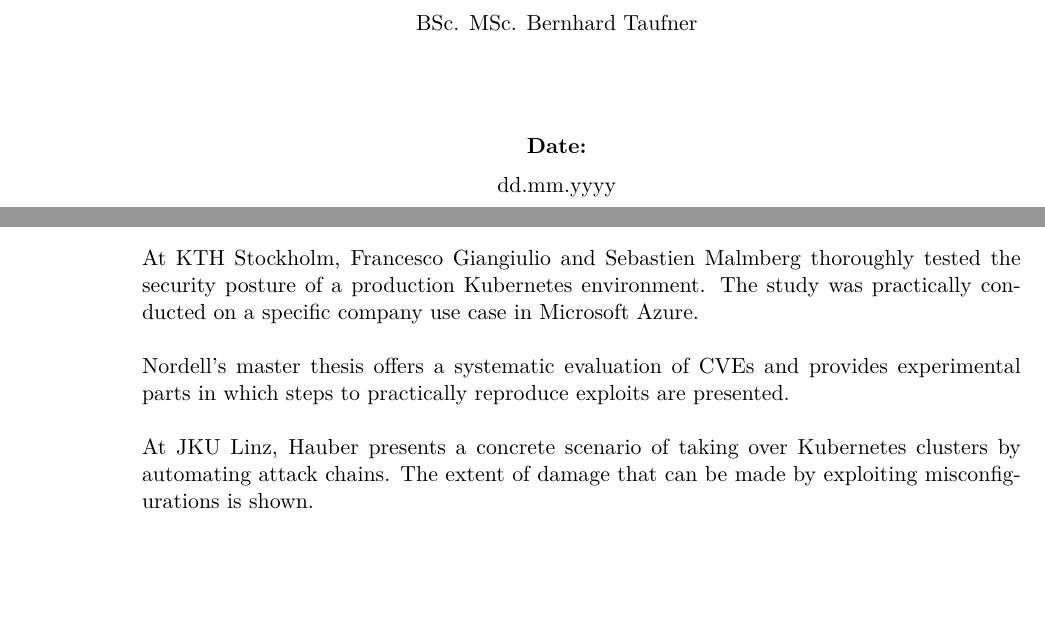
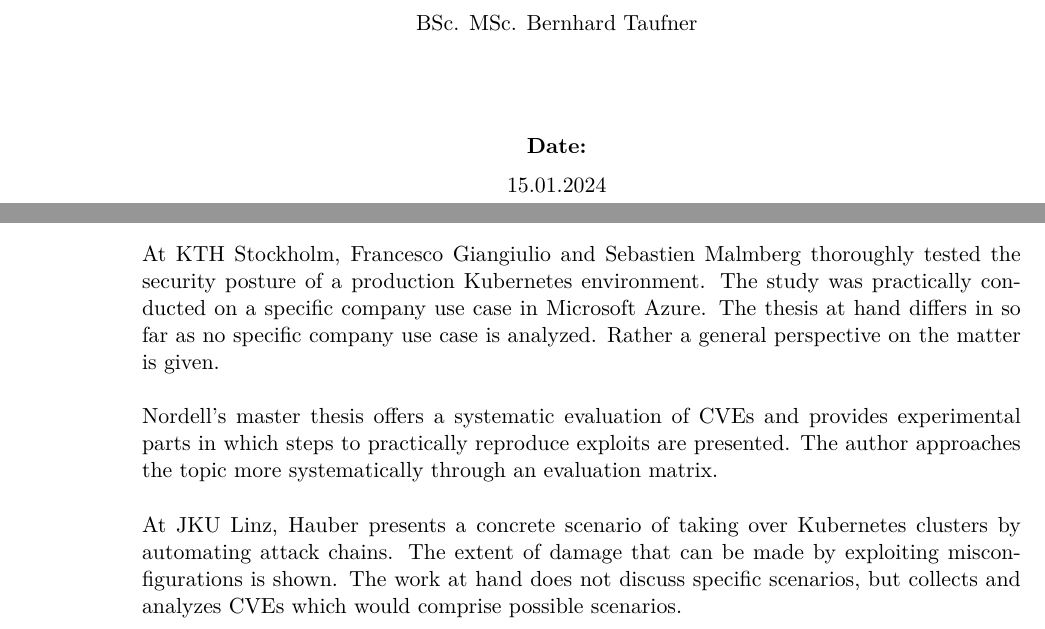
Before and after one commit to gbjk1/ba, a LaTeX thesis (tex/thesis.tex): two parts of pages 1 and 8 of 35, joined at a grey line, cut so that both start at the same text, the shorter picture padded with empty space. Compiled offline with pdfLaTeX.

Commit message:
citation

```diff
--- a/tex/thesis.tex
+++ b/tex/thesis.tex
@@ -167,7 +167,7 @@
 
 \hspace*{-1.0cm} \textbf{Date:} \\
 \vspace{0.2cm}
-\hspace*{-1.0cm} dd.mm.yyyy \\
+\hspace*{-1.0cm} 15.01.2024 \\
 
 \end{center}
 \end{titlepage}
@@ -278,16 +278,19 @@ and necessary overhead. \cite{uppsala}
 \newline
 \newline
 At KTH Stockholm, Francesco Giangiulio and Sebastien Malmberg thoroughly tested the security posture of a production Kubernetes environment.
-The study was practically conducted on a specific company use case in Microsoft Azure.
+The study was practically conducted on a specific company use case in Microsoft Azure. The thesis at hand differs in so far as no specific company
+use case is analyzed. Rather a general perspective on the matter is given.
 \newline
 \newline
 Nordell's master thesis offers a systematic evaluation of CVEs and provides experimental parts in which steps to practically reproduce exploits
-are presented.
+are presented. The author approaches the topic more systematically through an evaluation matrix.
 \newline
 \newline
 At JKU Linz, Hauber presents a concrete scenario of taking over Kubernetes clusters by automating attack chains. The extent of damage that can be made
-by exploiting misconfigurations is shown.
-
+by exploiting misconfigurations is shown. The work at hand does not discuss specific scenarios, but collects and analyzes CVEs which would comprise possible
+scenarios.
+\newline
+\newline
 
 \section{Objectives And Methodology}
 \label{sec:Unterkapitel2}
```
Also changed, not shown: tex/thesis.pdf, 4 other files.
